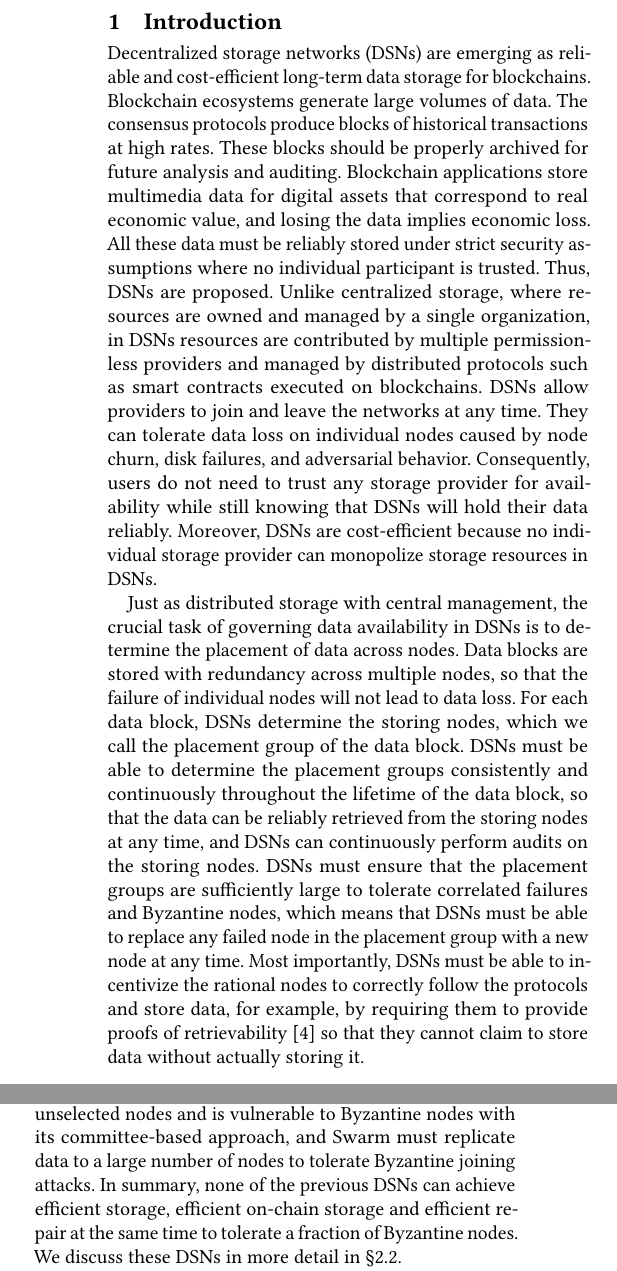
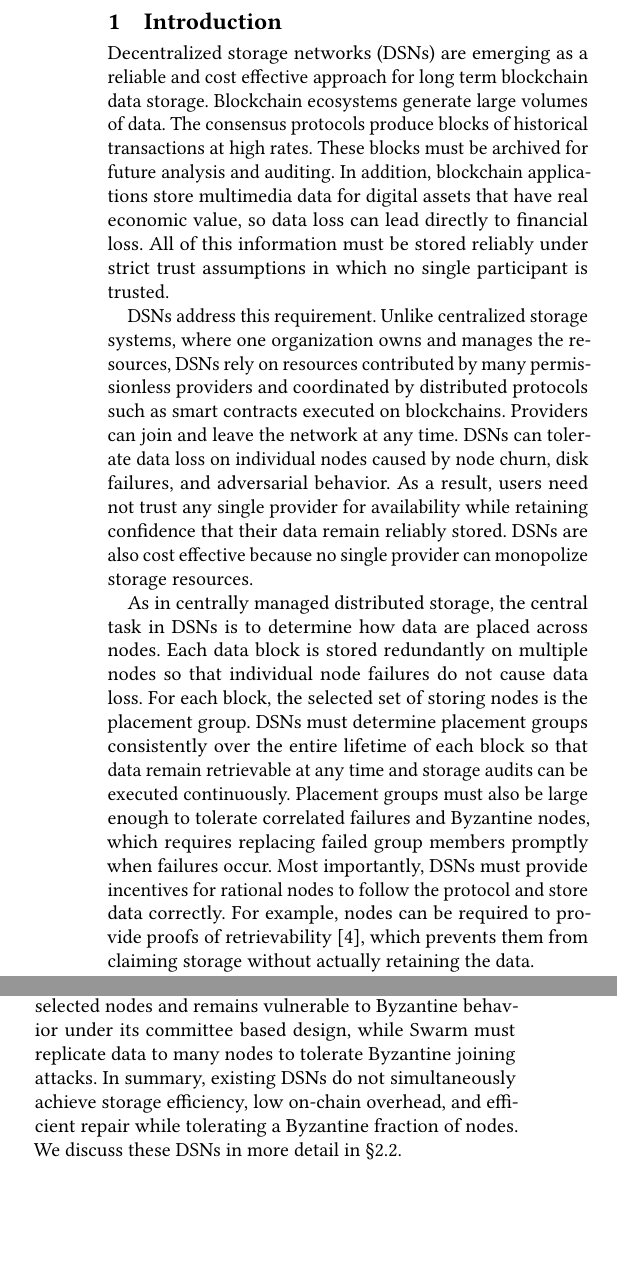
Before and after one commit to sgdxbc/new-entropy-paper, a LaTeX paper (paper.tex, which reads sections/intro.tex): two parts of the columns of page 1 of 3, joined at a grey line, cut so that both start at the same text, the shorter picture padded with empty space. Compiled offline with pdfLaTeX.

Commit message:
intro: llm pass

```diff
--- a/sections/intro.tex
+++ b/sections/intro.tex
@@ -1,24 +1,26 @@
 \section{Introduction}
 \label{sec:intro}
 
-Decentralized storage networks (DSNs) are emerging as reliable and cost-efficient long-term data storage for blockchains.
+Decentralized storage networks (DSNs) are emerging as a reliable and cost effective approach for long term blockchain data storage.
 Blockchain ecosystems generate large volumes of data.
 The consensus protocols produce blocks of historical transactions at high rates.
-These blocks should be properly archived for future analysis and auditing.
-Blockchain applications store multimedia data for digital assets that correspond to real economic value, and losing the data implies economic loss.
-All these data must be reliably stored under strict security assumptions where no individual participant is trusted.
-Thus, DSNs are proposed.
-Unlike centralized storage, where resources are owned and managed by a single organization, in DSNs resources are contributed by multiple permissionless providers and managed by distributed protocols such as smart contracts executed on blockchains.
-DSNs allow providers to join and leave the networks at any time.
-They can tolerate data loss on individual nodes caused by node churn, disk failures, and adversarial behavior.
-Consequently, users do not need to trust any storage provider for availability while still knowing that DSNs will hold their data reliably.
-Moreover, DSNs are cost-efficient because no individual storage provider can monopolize storage resources in DSNs.
+These blocks must be archived for future analysis and auditing.
+In addition, blockchain applications store multimedia data for digital assets that have real economic value, so data loss can lead directly to financial loss.
+All of this information must be stored reliably under strict trust assumptions in which no single participant is trusted.
 
-Just as distributed storage with central management, the crucial task of governing data availability in DSNs is to determine the placement of data across nodes.
-Data blocks are stored with redundancy across multiple nodes, so that the failure of individual nodes will not lead to data loss.
-For each data block, DSNs determine the storing nodes, which we call the placement group of the data block.
-DSNs must be able to determine the placement groups consistently and continuously throughout the lifetime of the data block, so that the data can be reliably retrieved from the storing nodes at any time, and DSNs can continuously perform audits on the storing nodes.
-DSNs must ensure that the placement groups are sufficiently large to tolerate correlated failures and Byzantine nodes, which means that DSNs must be able to replace any failed node in the placement group with a new node at any time.
-Most importantly, DSNs must be able to incentivize the rational nodes to correctly follow the protocols and store data, for example, by requiring them to provide proofs of retrievability~\cite{por} so that they cannot claim to store data without actually storing it.
+DSNs address this requirement.
+Unlike centralized storage systems, where one organization owns and manages the resources, DSNs rely on resources contributed by many permissionless providers and coordinated by distributed protocols such as smart contracts executed on blockchains.
+Providers can join and leave the network at any time.
+DSNs can tolerate data loss on individual nodes caused by node churn, disk failures, and adversarial behavior.
+As a result, users need not trust any single provider for availability while retaining confidence that their data remain reliably stored.
+DSNs are also cost effective because no single provider can monopolize storage resources.
 
-Comparing to traditional distributed storage, DSNs face unique challenges in determining data placement due to the decentralized nature of their infrastructures.
+As in centrally managed distributed storage, the central task in DSNs is to determine how data are placed across nodes.
+Each data block is stored redundantly on multiple nodes so that individual node failures do not cause data loss.
+For each block, the selected set of storing nodes is the placement group.
+DSNs must determine placement groups consistently over the entire lifetime of each block so that data remain retrievable at any time and storage audits can be executed continuously.
+Placement groups must also be large enough to tolerate correlated failures and Byzantine nodes, which requires replacing failed group members promptly when failures occur.
+Most importantly, DSNs must provide incentives for rational nodes to follow the protocol and store data correctly.
+For example, nodes can be required to provide proofs of retrievability~\cite{por}, which prevents them from claiming storage without actually retaining the data.
+
+Compared with traditional distributed storage, DSNs face unique challenges in data placement because of their decentralized infrastructure.
@@ -33,2 +35 @@ When there are nodes leaving network while storing redundancy for many data bloc
 
-Prior efforts to design DSNs have focused on ensuring rational nodes behave correctly, while the efficiency of placement strategies against Byzantine nodes has been largely overlooked.
@@ -41,2 +36 @@ They also inefficiently handle node failures by relying on individual nodes scan
-Additionally, Walrus underutilizes the storage resources of unselected nodes and is vulnerable to Byzantine nodes with its committee-based approach, and Swarm must replicate data to a large number of nodes to tolerate Byzantine joining attacks.
-In summary, none of the previous DSNs can achieve efficient storage, efficient on-chain storage and efficient repair at the same time to tolerate a fraction of Byzantine nodes.
+Prior DSN designs have focused mainly on enforcing correct behavior by rational nodes, while largely overlooking the efficiency of placement strategies under Byzantine faults.
@@ -43,3 +43,5 @@ In summary, none of the previous DSNs can achieve efficient storage, efficient o
+In addition, Walrus underutilizes the storage capacity of non selected nodes and remains vulnerable to Byzantine behavior under its committee based design, while Swarm must replicate data to many nodes to tolerate Byzantine joining attacks.
+In summary, existing DSNs do not simultaneously achieve storage efficiency, low on-chain overhead, and efficient repair while tolerating a Byzantine fraction of nodes.
 We discuss these DSNs in more detail in \autoref{sec:motivation:review}.
 
 In this work, we propose \sys, an efficient and practical data placement strategy for DSNs.
```
Also changed, not shown: llm_prompt.txt (+1 -1 lines), sections/approach.tex (+1 -1 lines), sections/intro.tex (46 more changed lines).
